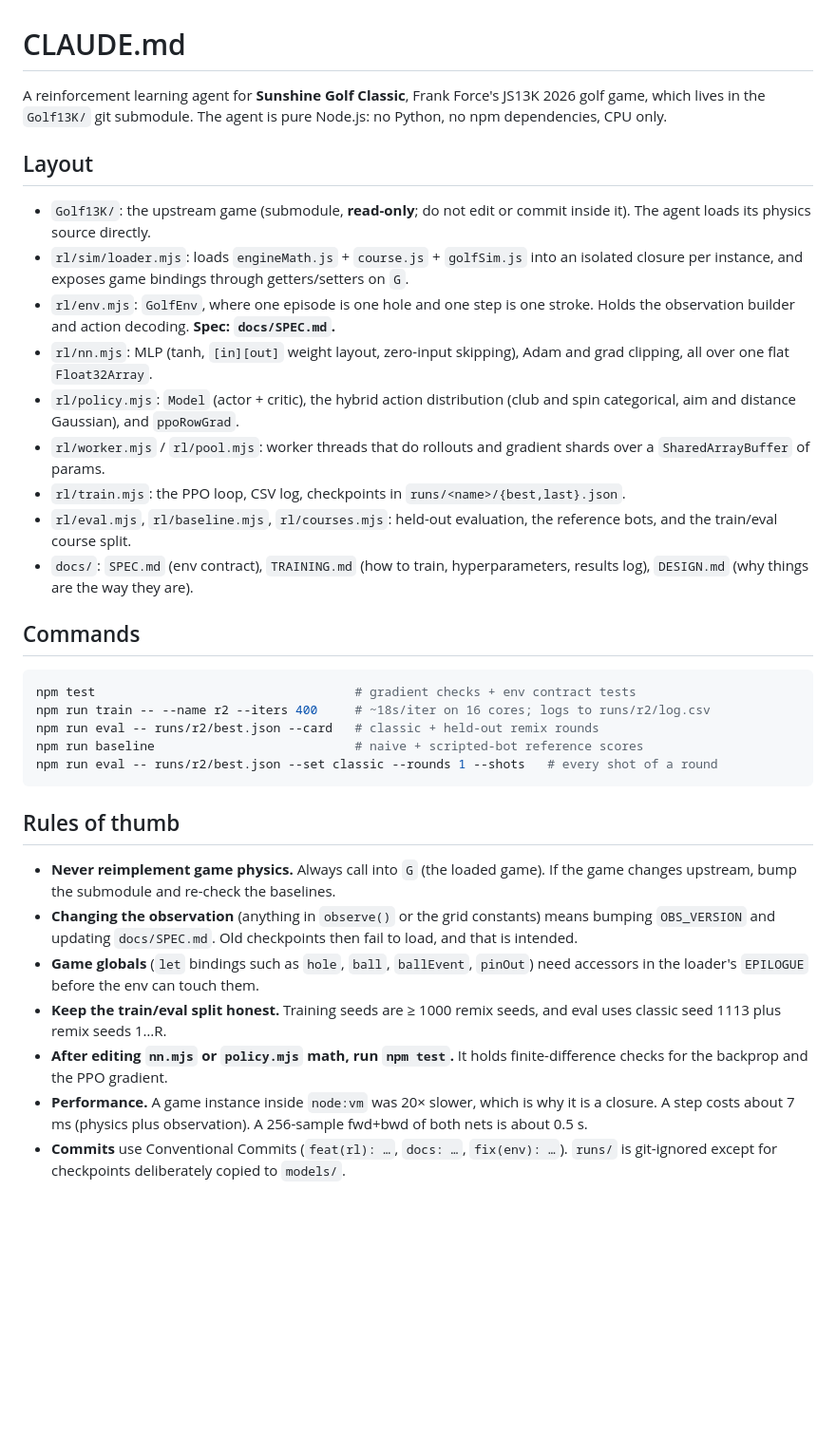
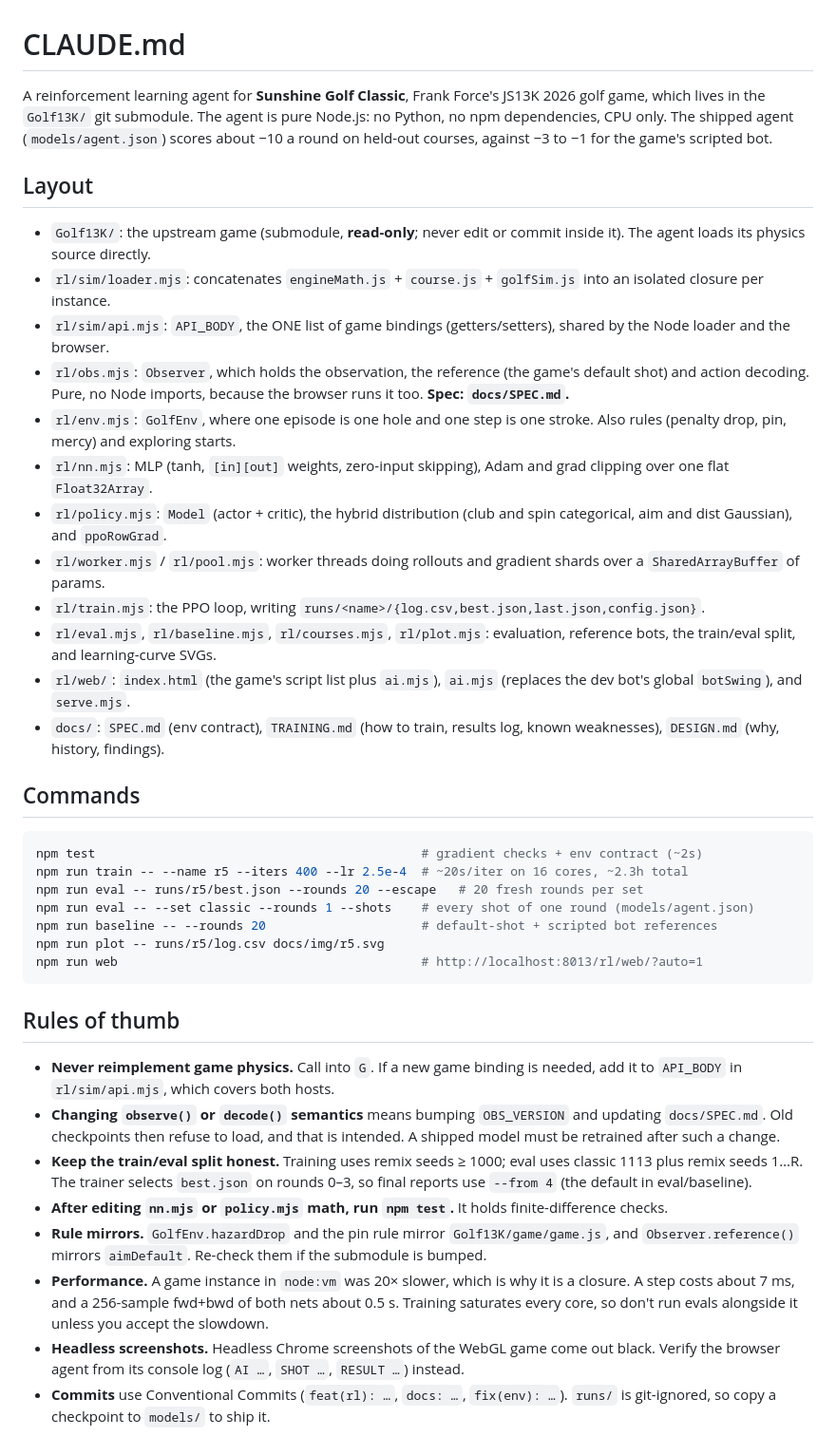
Before and after one commit to SpideyZac/golf13kai, a Markdown page: CLAUDE.md, the part around the change. Shown at 95% size. Rendered like a GitHub page; blank space fills up the shorter version.

Commit message:
docs: update CLAUDE.md for the v3 agent and final tooling
Co-Authored-By: Claude Opus 5.5 <noreply@anthropic.com>

````diff
--- a/CLAUDE.md
+++ b/CLAUDE.md
@@ -1,35 +1,41 @@
 # CLAUDE.md
 
-A reinforcement learning agent for **Sunshine Golf Classic**, Frank Force's JS13K 2026 golf game, which lives in the `Golf13K/` git submodule. The agent is pure Node.js: no Python, no npm dependencies, CPU only.
+A reinforcement learning agent for **Sunshine Golf Classic**, Frank Force's JS13K 2026 golf game, which lives in the `Golf13K/` git submodule. The agent is pure Node.js: no Python, no npm dependencies, CPU only. The shipped agent (`models/agent.json`) scores about −10 a round on held-out courses, against −3 to −1 for the game's scripted bot.
 
 ## Layout
 
-- `Golf13K/`: the upstream game (submodule, **read-only**; do not edit or commit inside it). The agent loads its physics source directly.
-- `rl/sim/loader.mjs`: loads `engineMath.js` + `course.js` + `golfSim.js` into an isolated closure per instance, and exposes game bindings through getters/setters on `G`.
-- `rl/env.mjs`: `GolfEnv`, where one episode is one hole and one step is one stroke. Holds the observation builder and action decoding. **Spec: `docs/SPEC.md`.**
-- `rl/nn.mjs`: MLP (tanh, `[in][out]` weight layout, zero-input skipping), Adam and grad clipping, all over one flat `Float32Array`.
-- `rl/policy.mjs`: `Model` (actor + critic), the hybrid action distribution (club and spin categorical, aim and distance Gaussian), and `ppoRowGrad`.
-- `rl/worker.mjs` / `rl/pool.mjs`: worker threads that do rollouts and gradient shards over a `SharedArrayBuffer` of params.
-- `rl/train.mjs`: the PPO loop, CSV log, checkpoints in `runs/<name>/{best,last}.json`.
-- `rl/eval.mjs`, `rl/baseline.mjs`, `rl/courses.mjs`: held-out evaluation, the reference bots, and the train/eval course split.
-- `docs/`: `SPEC.md` (env contract), `TRAINING.md` (how to train, hyperparameters, results log), `DESIGN.md` (why things are the way they are).
+- `Golf13K/`: the upstream game (submodule, **read-only**; never edit or commit inside it). The agent loads its physics source directly.
+- `rl/sim/loader.mjs`: concatenates `engineMath.js` + `course.js` + `golfSim.js` into an isolated closure per instance.
+- `rl/sim/api.mjs`: `API_BODY`, the ONE list of game bindings (getters/setters), shared by the Node loader and the browser.
+- `rl/obs.mjs`: `Observer`, which holds the observation, the reference (the game's default shot) and action decoding. Pure, no Node imports, because the browser runs it too. **Spec: `docs/SPEC.md`.**
+- `rl/env.mjs`: `GolfEnv`, where one episode is one hole and one step is one stroke. Also rules (penalty drop, pin, mercy) and exploring starts.
+- `rl/nn.mjs`: MLP (tanh, `[in][out]` weights, zero-input skipping), Adam and grad clipping over one flat `Float32Array`.
+- `rl/policy.mjs`: `Model` (actor + critic), the hybrid distribution (club and spin categorical, aim and dist Gaussian), and `ppoRowGrad`.
+- `rl/worker.mjs` / `rl/pool.mjs`: worker threads doing rollouts and gradient shards over a `SharedArrayBuffer` of params.
+- `rl/train.mjs`: the PPO loop, writing `runs/<name>/{log.csv,best.json,last.json,config.json}`.
+- `rl/eval.mjs`, `rl/baseline.mjs`, `rl/courses.mjs`, `rl/plot.mjs`: evaluation, reference bots, the train/eval split, and learning-curve SVGs.
+- `rl/web/`: `index.html` (the game's script list plus `ai.mjs`), `ai.mjs` (replaces the dev bot's global `botSwing`), and `serve.mjs`.
+- `docs/`: `SPEC.md` (env contract), `TRAINING.md` (how to train, results log, known weaknesses), `DESIGN.md` (why, history, findings).
 
 ## Commands
 
 ```sh
-npm test                                   # gradient checks + env contract tests
-npm run train -- --name r2 --iters 400     # ~18s/iter on 16 cores; logs to runs/r2/log.csv
-npm run eval -- runs/r2/best.json --card   # classic + held-out remix rounds
-npm run baseline                           # naive + scripted-bot reference scores
-npm run eval -- runs/r2/best.json --set classic --rounds 1 --shots   # every shot of a round
+npm test                                            # gradient checks + env contract (~2s)
+npm run train -- --name r5 --iters 400 --lr 2.5e-4  # ~20s/iter on 16 cores, ~2.3h total
+npm run eval -- runs/r5/best.json --rounds 20 --escape   # 20 fresh rounds per set
+npm run eval -- --set classic --rounds 1 --shots    # every shot of one round (models/agent.json)
+npm run baseline -- --rounds 20                     # default-shot + scripted bot references
+npm run plot -- runs/r5/log.csv docs/img/r5.svg
+npm run web                                         # http://localhost:8013/rl/web/?auto=1
 ```
 
 ## Rules of thumb
 
-- **Never reimplement game physics.** Always call into `G` (the loaded game). If the game changes upstream, bump the submodule and re-check the baselines.
-- **Changing the observation** (anything in `observe()` or the grid constants) means bumping `OBS_VERSION` and updating `docs/SPEC.md`. Old checkpoints then fail to load, and that is intended.
-- **Game globals** (`let` bindings such as `hole`, `ball`, `ballEvent`, `pinOut`) need accessors in the loader's `EPILOGUE` before the env can touch them.
-- **Keep the train/eval split honest.** Training seeds are ≥ 1000 remix seeds, and eval uses classic seed 1113 plus remix seeds 1…R.
-- **After editing `nn.mjs` or `policy.mjs` math, run `npm test`.** It holds finite-difference checks for the backprop and the PPO gradient.
-- **Performance.** A game instance inside `node:vm` was 20× slower, which is why it is a closure. A step costs about 7 ms (physics plus observation). A 256-sample fwd+bwd of both nets is about 0.5 s.
-- **Commits** use Conventional Commits (`feat(rl): …`, `docs: …`, `fix(env): …`). `runs/` is git-ignored except for checkpoints deliberately copied to `models/`.
+- **Never reimplement game physics.** Call into `G`. If a new game binding is needed, add it to `API_BODY` in `rl/sim/api.mjs`, which covers both hosts.
+- **Changing `observe()` or `decode()` semantics** means bumping `OBS_VERSION` and updating `docs/SPEC.md`. Old checkpoints then refuse to load, and that is intended. A shipped model must be retrained after such a change.
+- **Keep the train/eval split honest.** Training uses remix seeds ≥ 1000; eval uses classic 1113 plus remix seeds 1…R. The trainer selects `best.json` on rounds 0–3, so final reports use `--from 4` (the default in eval/baseline).
+- **After editing `nn.mjs` or `policy.mjs` math, run `npm test`.** It holds finite-difference checks.
+- **Rule mirrors.** `GolfEnv.hazardDrop` and the pin rule mirror `Golf13K/game/game.js`, and `Observer.reference()` mirrors `aimDefault`. Re-check them if the submodule is bumped.
+- **Performance.** A game instance in `node:vm` was 20× slower, which is why it is a closure. A step costs about 7 ms, and a 256-sample fwd+bwd of both nets about 0.5 s. Training saturates every core, so don't run evals alongside it unless you accept the slowdown.
+- **Headless screenshots.** Headless Chrome screenshots of the WebGL game come out black. Verify the browser agent from its console log (`AI …`, `SHOT …`, `RESULT …`) instead.
+- **Commits** use Conventional Commits (`feat(rl): …`, `docs: …`, `fix(env): …`). `runs/` is git-ignored, so copy a checkpoint to `models/` to ship it.
````
